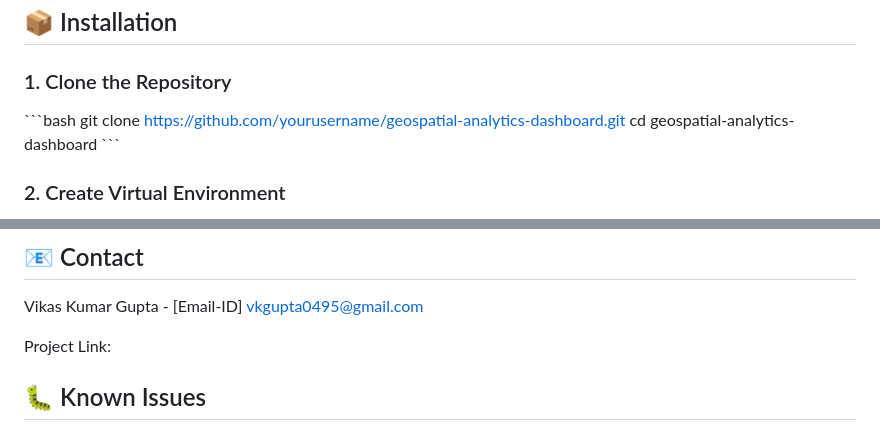
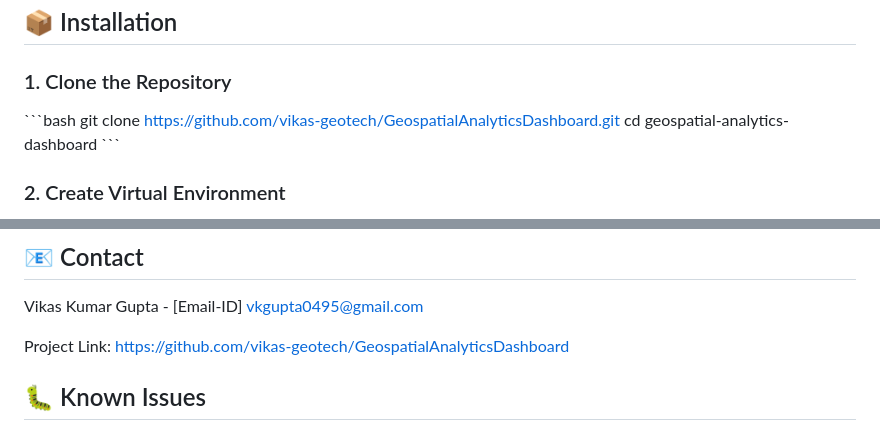
Before and after one commit to vikas-geotech/GeospatialAnalyticsDashboard, a Markdown page: README.md, 2 parts joined by grey strips. Drawn GitHub-style.

Commit message:
Update README with latest changes

```diff
--- a/README.md
+++ b/README.md
@@ -33,7 +33,7 @@ Before you begin, ensure you have the following installed:
 ### 1. Clone the Repository
 
 \`\`\`bash
-git clone https://github.com/yourusername/geospatial-analytics-dashboard.git
+git clone https://github.com/vikas-geotech/GeospatialAnalyticsDashboard.git
 cd geospatial-analytics-dashboard
 \`\`\`
 
@@ -225,7 +225,7 @@ Contributions are welcome! Please follow these steps:
 
 Vikas Kumar Gupta -  [Email-ID] vkgupta0495@gmail.com
 
-Project Link:
+Project Link: https://github.com/vikas-geotech/GeospatialAnalyticsDashboard
 
 ## 🐛 Known Issues
 
```
